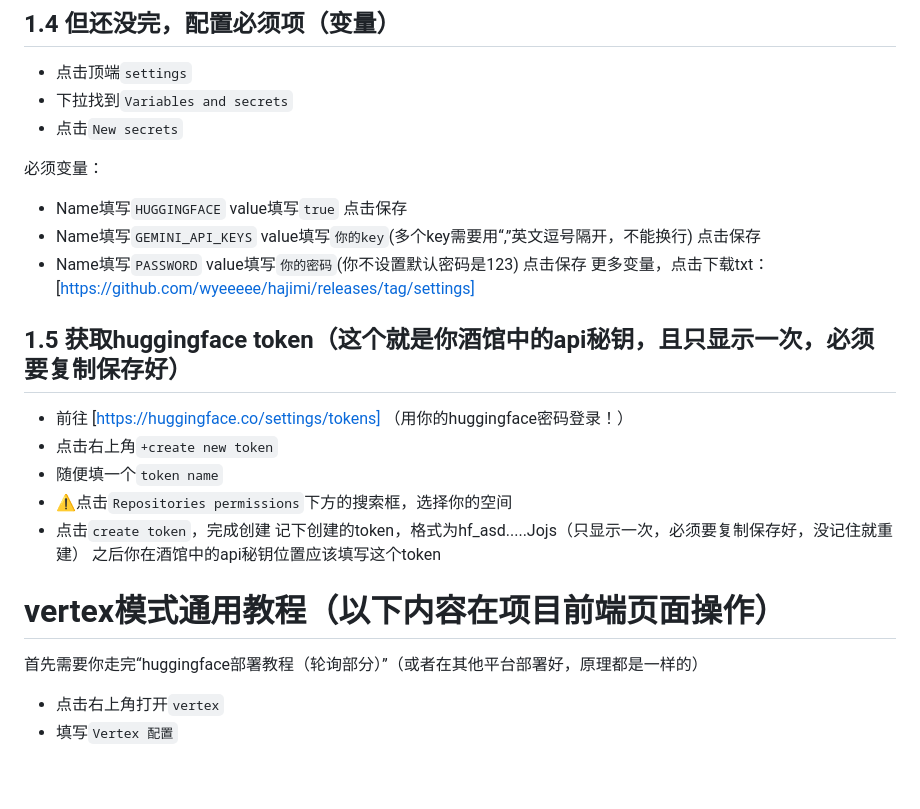
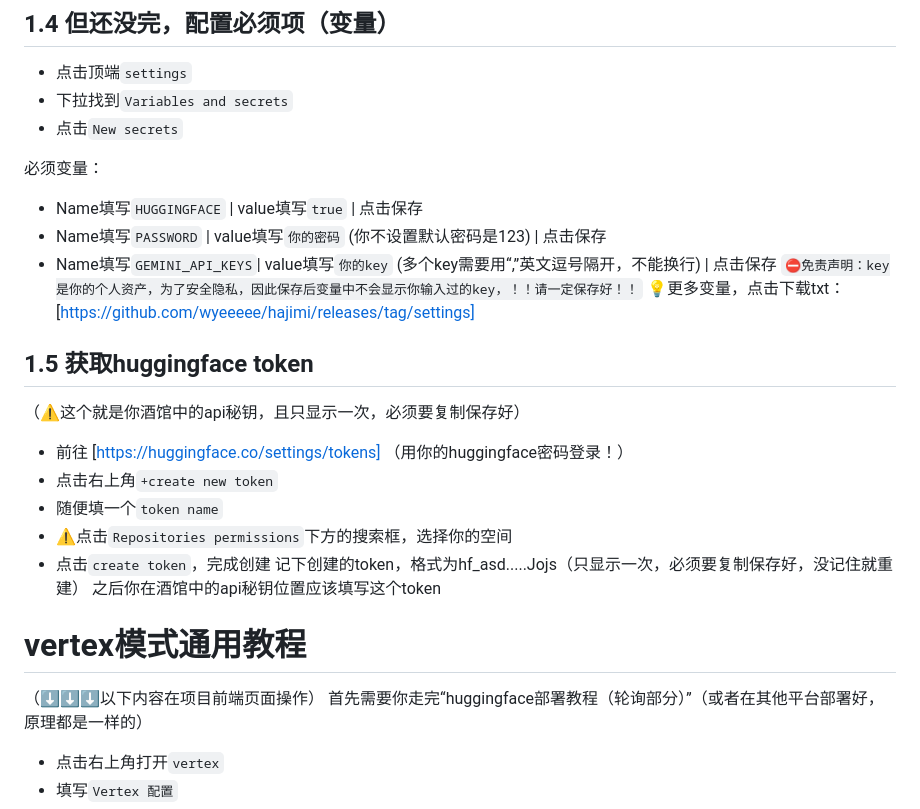
Before and after one commit to zhengyingying024/yuwen001, a Markdown page: wiki/huggingface2.md, the part around the change printed below. Drawn GitHub-style; blank space fills up the shorter version.

```diff
--- a/wiki/huggingface2.md
+++ b/wiki/huggingface2.md
@@ -66,12 +86,14 @@ CMD ["uvicorn", "app.main:app", "--host", "0.0.0.0", "--port", "7860"]
 - 点击`New secrets`
 
 必须变量：
-- Name填写`HUGGINGFACE`  value填写`true`  点击保存
-- Name填写`GEMINI_API_KEYS`  value填写`你的key`(多个key需要用“,”英文逗号隔开，不能换行)  点击保存
-- Name填写`PASSWORD`  value填写`你的密码`(你不设置默认密码是123)  点击保存
-更多变量，点击下载txt：[https://github.com/wyeeeee/hajimi/releases/tag/settings]
+- Name填写`HUGGINGFACE` | value填写`true` | 点击保存
+- Name填写`PASSWORD` | value填写`你的密码` (你不设置默认密码是123) | 点击保存
+- Name填写`GEMINI_API_KEYS`|  value填写`你的key` (多个key需要用“,”英文逗号隔开，不能换行) | 点击保存
+`⛔️免责声明：key是你的个人资产，为了安全隐私，因此保存后变量中不会显示你输入过的key，！！请一定保存好！！`
+💡更多变量，点击下载txt：[https://github.com/wyeeeee/hajimi/releases/tag/settings]
 
-## 1.5 获取huggingface token（这个就是你酒馆中的api秘钥，且只显示一次，必须要复制保存好）
+## 1.5 获取huggingface token
+（⚠️这个就是你酒馆中的api秘钥，且只显示一次，必须要复制保存好）
 - 前往 [https://huggingface.co/settings/tokens] （用你的huggingface密码登录！）
 - 点击右上角`+create new token`
 - 随便填一个`token name`
@@ -81,7 +103,8 @@ CMD ["uvicorn", "app.main:app", "--host", "0.0.0.0", "--port", "7860"]
 之后你在酒馆中的api秘钥位置应该填写这个token
 
 
-# vertex模式通用教程（以下内容在项目前端页面操作）
+# vertex模式通用教程
+（⬇️⬇️⬇️以下内容在项目前端页面操作）
 首先需要你走完“huggingface部署教程（轮询部分）”（或者在其他平台部署好，原理都是一样的）
 - 点击右上角打开`vertex`
 - 填写`Vertex 配置`
```
Also changed, not shown: other parts of wiki/huggingface2.md (+30 -10 lines).
